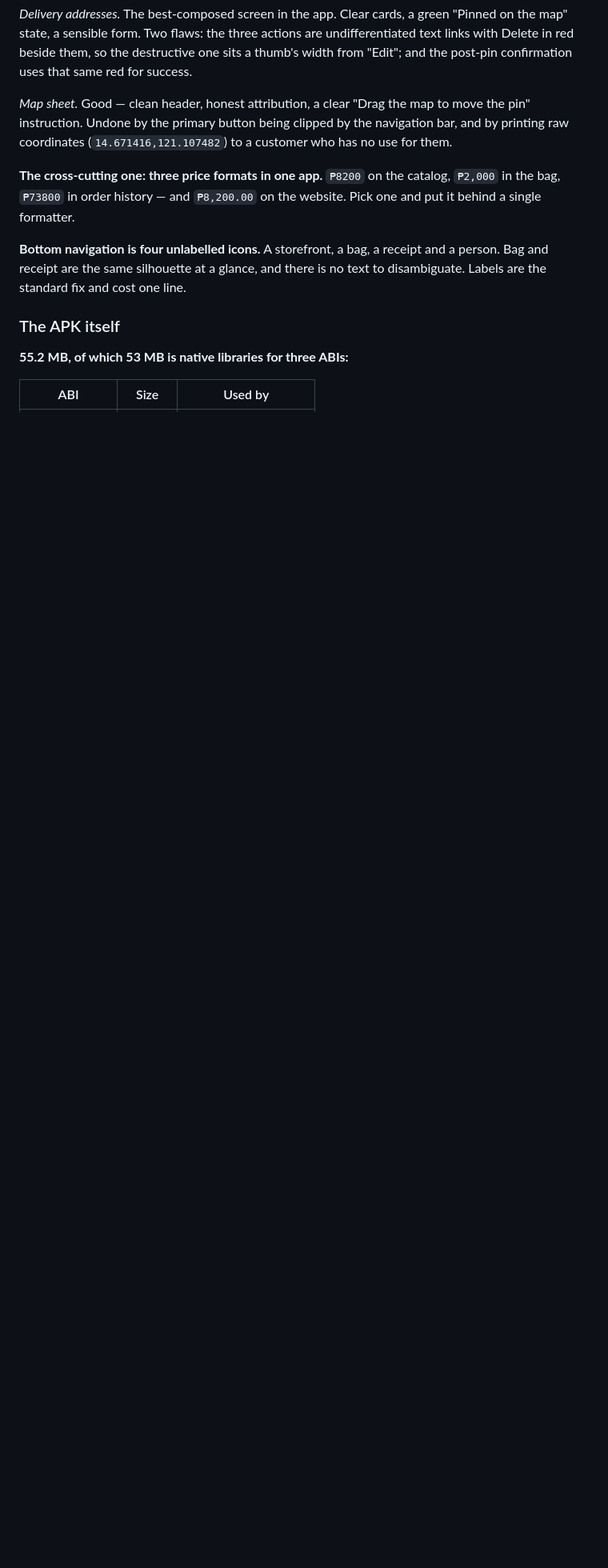
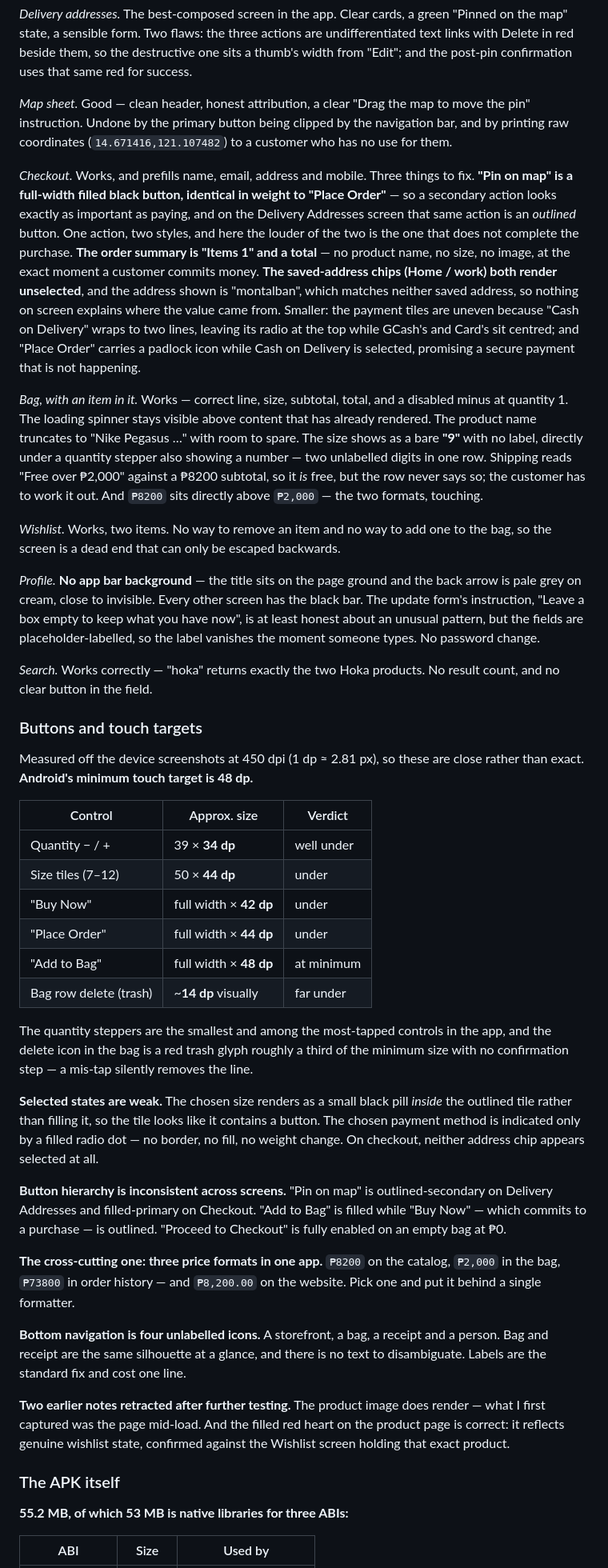
Before and after one commit to chaxsthexryz/solecraftph, a Markdown page: SENIOR-REVIEW.md, the part around the change. Shown at 80% size. Rendered like a GitHub page; blank space fills up the shorter version.

Commit message:
Finish the app inspection: checkout, bag, wishlist, profile, search, buttons
Walked the remaining screens on the device. Add to Bag, the bag with a line in it, checkout with prefill and payment selection, wishlist, profile and search all work. The order was NOT placed -- that creates real order data and decrements stock, and only a push test was authorised. The bag was cleared afterwards to leave state as found.

New findings. Checkout renders Pin on map as a full-width filled black button identical in weight to Place Order, while the same action is outlined on Delivery Addresses; the order summary is 'Items 1' and a total with no product name, size or image at the moment of commitment; neither saved-address chip renders selected; Place Order carries a padlock while Cash on Delivery is chosen. The bag shows size as a bare digit beside a quantity digit, and prints 8200 directly above 2,000.

Touch targets measured off screenshots at 450dpi against the 48dp minimum: quantity steppers ~34dp, size tiles ~44dp, Buy Now ~42dp, Place Order ~44dp, bag delete ~14dp. Only Add to Bag reaches 48dp.

Two retractions: the product image does render (I captured it mid-load), and the red heart correctly reflects wishlist state, confirmed against the Wishlist screen.

Co-Authored-By: Claude Opus 5 <noreply@anthropic.com>

```diff
--- a/SENIOR-REVIEW.md
+++ b/SENIOR-REVIEW.md
@@ -127,9 +127,40 @@ Order #000054's history also reads: **Pending → Processing → Completed → C
 
 *Map sheet.* Good — clean header, honest attribution, a clear "Drag the map to move the pin" instruction. Undone by the primary button being clipped by the navigation bar, and by printing raw coordinates (`14.671416,121.107482`) to a customer who has no use for them.
 
+*Checkout.* Works, and prefills name, email, address and mobile. Three things to fix. **"Pin on map" is a full-width filled black button, identical in weight to "Place Order"** — so a secondary action looks exactly as important as paying, and on the Delivery Addresses screen that same action is an *outlined* button. One action, two styles, and here the louder of the two is the one that does not complete the purchase. **The order summary is "Items 1" and a total** — no product name, no size, no image, at the exact moment a customer commits money. **The saved-address chips (Home / work) both render unselected**, and the address shown is "montalban", which matches neither saved address, so nothing on screen explains where the value came from. Smaller: the payment tiles are uneven because "Cash on Delivery" wraps to two lines, leaving its radio at the top while GCash's and Card's sit centred; and "Place Order" carries a padlock icon while Cash on Delivery is selected, promising a secure payment that is not happening.
+
+*Bag, with an item in it.* Works — correct line, size, subtotal, total, and a disabled minus at quantity 1. The loading spinner stays visible above content that has already rendered. The product name truncates to "Nike Pegasus …" with room to spare. The size shows as a bare **"9"** with no label, directly under a quantity stepper also showing a number — two unlabelled digits in one row. Shipping reads "Free over ₱2,000" against a ₱8200 subtotal, so it *is* free, but the row never says so; the customer has to work it out. And `₱8200` sits directly above `₱2,000` — the two formats, touching.
+
+*Wishlist.* Works, two items. No way to remove an item and no way to add one to the bag, so the screen is a dead end that can only be escaped backwards.
+
+*Profile.* **No app bar background** — the title sits on the page ground and the back arrow is pale grey on cream, close to invisible. Every other screen has the black bar. The update form's instruction, "Leave a box empty to keep what you have now", is at least honest about an unusual pattern, but the fields are placeholder-labelled, so the label vanishes the moment someone types. No password change.
+
+*Search.* Works correctly — "hoka" returns exactly the two Hoka products. No result count, and no clear button in the field.
+
+### Buttons and touch targets
+
+Measured off the device screenshots at 450 dpi (1 dp ≈ 2.81 px), so these are close rather than exact. **Android's minimum touch target is 48 dp.**
+
+| Control | Approx. size | Verdict |
+| --- | --- | --- |
+| Quantity − / + | 39 × **34 dp** | well under |
+| Size tiles (7–12) | 50 × **44 dp** | under |
+| "Buy Now" | full width × **42 dp** | under |
+| "Place Order" | full width × **44 dp** | under |
+| "Add to Bag" | full width × **48 dp** | at minimum |
+| Bag row delete (trash) | ~**14 dp** visually | far under |
+
+The quantity steppers are the smallest and among the most-tapped controls in the app, and the delete icon in the bag is a red trash glyph roughly a third of the minimum size with no confirmation step — a mis-tap silently removes the line.
+
+**Selected states are weak.** The chosen size renders as a small black pill *inside* the outlined tile rather than filling it, so the tile looks like it contains a button. The chosen payment method is indicated only by a filled radio dot — no border, no fill, no weight change. On checkout, neither address chip appears selected at all.
+
+**Button hierarchy is inconsistent across screens.** "Pin on map" is outlined-secondary on Delivery Addresses and filled-primary on Checkout. "Add to Bag" is filled while "Buy Now" — which commits to a purchase — is outlined. "Proceed to Checkout" is fully enabled on an empty bag at ₱0.
+
 **The cross-cutting one: three price formats in one app.** `₱8200` on the catalog, `₱2,000` in the bag, `₱73800` in order history — and `₱8,200.00` on the website. Pick one and put it behind a single formatter.
 
 **Bottom navigation is four unlabelled icons.** A storefront, a bag, a receipt and a person. Bag and receipt are the same silhouette at a glance, and there is no text to disambiguate. Labels are the standard fix and cost one line.
+
+**Two earlier notes retracted after further testing.** The product image does render — what I first captured was the page mid-load. And the filled red heart on the product page is correct: it reflects genuine wishlist state, confirmed against the Wishlist screen holding that exact product.
 
 ### The APK itself
 
```
